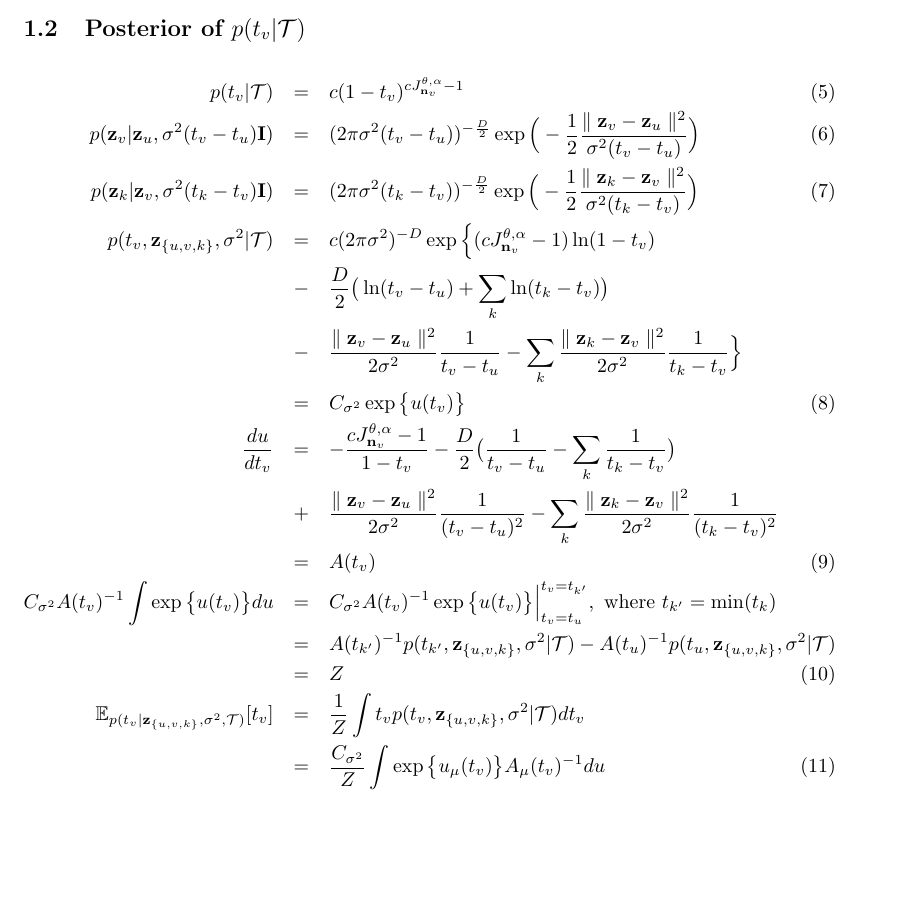
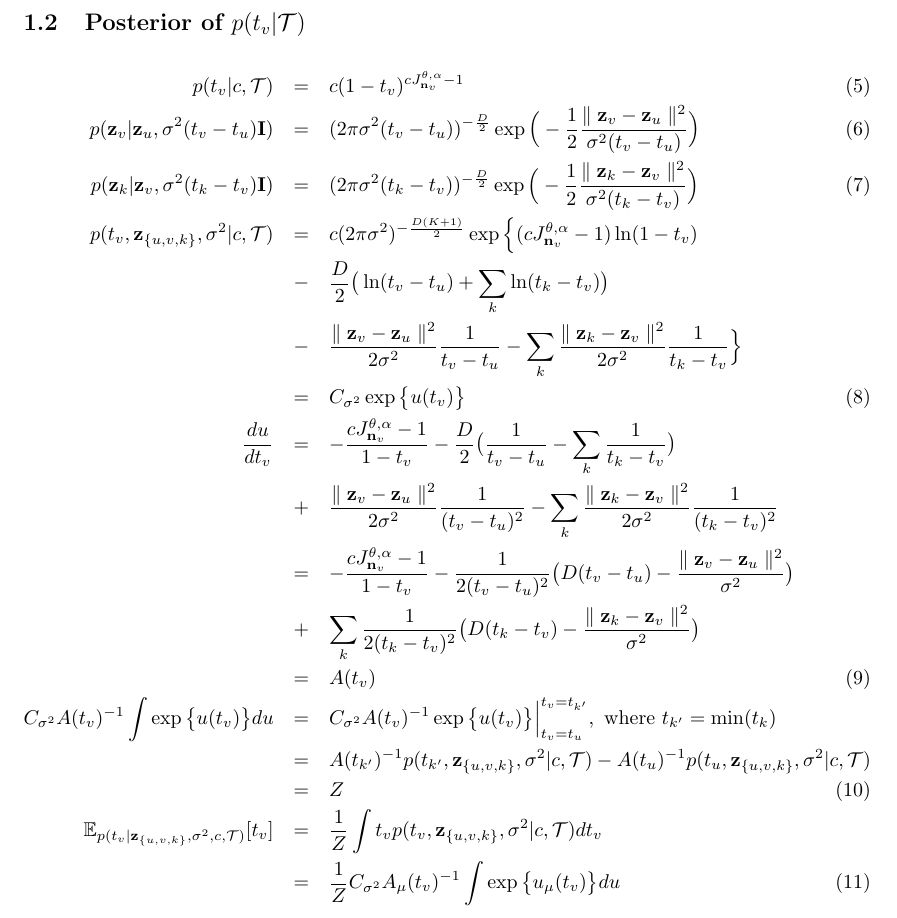
Before and after one commit to YutoOzaki/Pitman-Yor_Diffusion_Trees, a LaTeX document (Documents/PYDT.tex): part of the page before the commit and part of page 2 of 2 after it, cut so that both start at the same text, the shorter picture padded with empty space. Compiled offline with pdfLaTeX.

Commit message:
Add files via upload

```diff
--- a/Documents/PYDT.tex
+++ b/Documents/PYDT.tex
@@ -17,21 +17,23 @@
 \subsection{Posterior of $p(t_v | \mathcal{T})$}
 
 	\begin{eqnarray}
-	p(t_v | \mathcal{T}) &=& c(1-t_v)^{cJ^{\theta,\alpha}_{\bold{n}_v} - 1} \\
+	p(t_v | c, \mathcal{T}) &=& c(1-t_v)^{cJ^{\theta,\alpha}_{\bold{n}_v} - 1} \\
 	p(\bold{z}_v | \bold{z}_u, \sigma^2(t_v - t_u)\bold{I}) &=& (2 \pi \sigma^2(t_v - t_u))^{-\frac{D}{2}} \exp \Big(-\frac{1}{2}\frac{\parallel \bold{z}_v - \bold{z}_u \parallel^2}{\sigma^2 (t_v - t_u)} \Big)\\
 	p(\bold{z}_k | \bold{z}_v, \sigma^2(t_k - t_v)\bold{I}) &=& (2 \pi \sigma^2(t_k - t_v))^{-\frac{D}{2}} \exp \Big(-\frac{1}{2}\frac{\parallel \bold{z}_k - \bold{z}_v \parallel^2}{\sigma^2 (t_k - t_v)} \Big)\\
-	p(t_v, \bold{z}_{\{u,v,k\}}, \sigma^2 | \mathcal{T}) & = & c(2 \pi \sigma^2)^{-D}\exp \Big\{(cJ^{\theta,\alpha}_{\bold{n}_v} - 1)\ln(1 - t_v) \nonumber \\
+	p(t_v, \bold{z}_{\{u,v,k\}}, \sigma^2 | c, \mathcal{T}) & = & c(2 \pi \sigma^2)^{-\frac{D(K + 1)}{2}}\exp \Big\{(cJ^{\theta,\alpha}_{\bold{n}_v} - 1)\ln(1 - t_v) \nonumber \\
 	 &-& \frac{D}{2} \big( \ln(t_v - t_u) + \sum_k \ln(t_k - t_v) \big) \nonumber \\
 	 &-& \frac{\parallel \bold{z}_v - \bold{z}_u\parallel^2}{2\sigma^2}\frac{1}{t_v - t_u} - \sum_k \frac{\parallel \bold{z}_k - \bold{z}_v\parallel^2}{2\sigma^2}\frac{1}{t_k - t_v} \Big\}  \nonumber\\
 	 &=& C_{\sigma^2} \exp \big\{ u(t_v) \big\}\\
 	\frac{du}{dt_v} &=& -\frac{cJ^{\theta,\alpha}_{\bold{n}_v} - 1}{1 - t_v} - \frac{D}{2}\big( \frac{1}{t_v - t_u} - \sum_k\frac{1}{t_k - t_v}\big) \nonumber \\
 	 &+& \frac{\parallel \bold{z}_v - \bold{z}_u\parallel^2}{2\sigma^2}\frac{1}{(t_v - t_u)^2} - \sum_k \frac{\parallel \bold{z}_k - \bold{z}_v\parallel^2}{2\sigma^2}\frac{1}{(t_k - t_v)^2} \nonumber \\
+	 &=& -\frac{cJ^{\theta,\alpha}_{\bold{n}_v} - 1}{1 - t_v} - \frac{1}{2(t_v - t_u)^2} \big(D(t_v - t_u) - \frac{\parallel \bold{z}_v - \bold{z}_u\parallel^2}{\sigma^2} \big) \nonumber \\
+	 &+& \sum_k \frac{1}{2(t_k - t_v)^2} \big(D(t_k - t_v) - \frac{\parallel \bold{z}_k - \bold{z}_v\parallel^2}{\sigma^2} \big) \nonumber \\
 	 &=& A(t_v)\\
 	 C_{\sigma^2} A(t_v)^{-1} \int \exp \big\{u(t_v)\big\}du &=& C_{\sigma^2} A(t_v)^{-1} \exp \big\{u(t_v)\big\}\Big\vert^{t_v = t_{k'}}_{t_v = t_u} ,\textrm{ where } t_{k'} = \min(t_k) \nonumber \\
-	 &=& A(t_{k'})^{-1}p(t_{k'}, \bold{z}_{\{u,v,k\}}, \sigma^2 | \mathcal{T}) - A(t_{u})^{-1}p(t_{u}, \bold{z}_{\{u,v,k\}}, \sigma^2 | \mathcal{T})\nonumber \\
+	 &=& A(t_{k'})^{-1}p(t_{k'}, \bold{z}_{\{u,v,k\}}, \sigma^2 | c, \mathcal{T}) - A(t_{u})^{-1}p(t_{u}, \bold{z}_{\{u,v,k\}}, \sigma^2 | c, \mathcal{T})\nonumber \\
 	 &=& Z \\
-	\mathbb{E}_{p(t_v | \bold{z}_{\{u,v,k\}}, \sigma^2, \mathcal{T})}[t_v] &=& \frac{1}{Z} \int t_v p(t_v, \bold{z}_{\{u,v,k\}}, \sigma^2 | \mathcal{T}) dt_v \nonumber \\
-	&=& \frac{C_{\sigma^2}}{Z} \int \exp \big\{ u_\mu(t_v)\big\}A_\mu(t_v)^{-1}du
+	\mathbb{E}_{p(t_v | \bold{z}_{\{u,v,k\}}, \sigma^2, c, \mathcal{T})}[t_v] &=& \frac{1}{Z} \int t_v p(t_v, \bold{z}_{\{u,v,k\}}, \sigma^2 | c, \mathcal{T}) dt_v \nonumber \\
+	&=& \frac{1}{Z} C_{\sigma^2} A_\mu(t_v)^{-1} \int \exp \big\{ u_\mu(t_v)\big\}du
 	\end{eqnarray}
 
 \end{document}
```
Also changed, not shown: Documents/PYDT.pdf.
